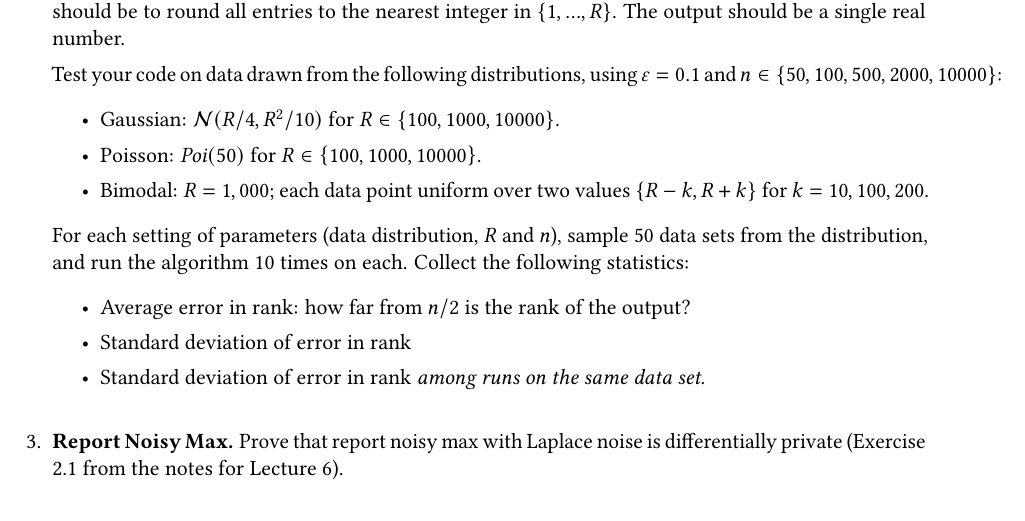
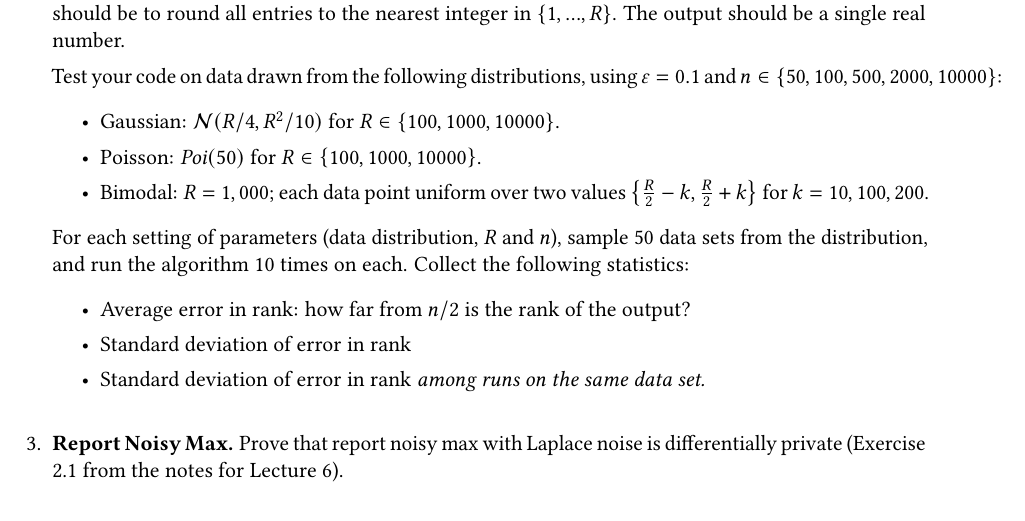
Before and after one commit to dpcourse/dpcourse.github.io, a LaTeX problem sheet (homework/dp-s21-hw2.tex): part of page 2 of 2, cut so that both start at the same text. The pictures show the PDF file homework/dp-s21-hw2.pdf that the author committed with the source.

Commit message:
hw 2 updates

```diff
--- a/homework/dp-s21-hw2.tex
+++ b/homework/dp-s21-hw2.tex
@@ -109,7 +109,7 @@ work with anyone, you should write ``Collaborators: none."
            \item Poisson: $\textit{Poi}(50)$ for $R \in
              \set{100,1000,10000}$.
            \item Bimodal: $R=1,000$; each data point uniform over two
-             values $\set{R-k, R+k}$ for $k = 10, 100, 200$.
+             values $\set{\frac{R}{2}-k, \frac{R}{2}+k}$ for $k = 10, 100, 200$.
              \end{itemize}
              For each setting of parameters (data distribution, $R$
              and $n$), sample 50 data sets from the distribution, and
```
Also changed, not shown: homework/dp-s21-hw2.pdf.
